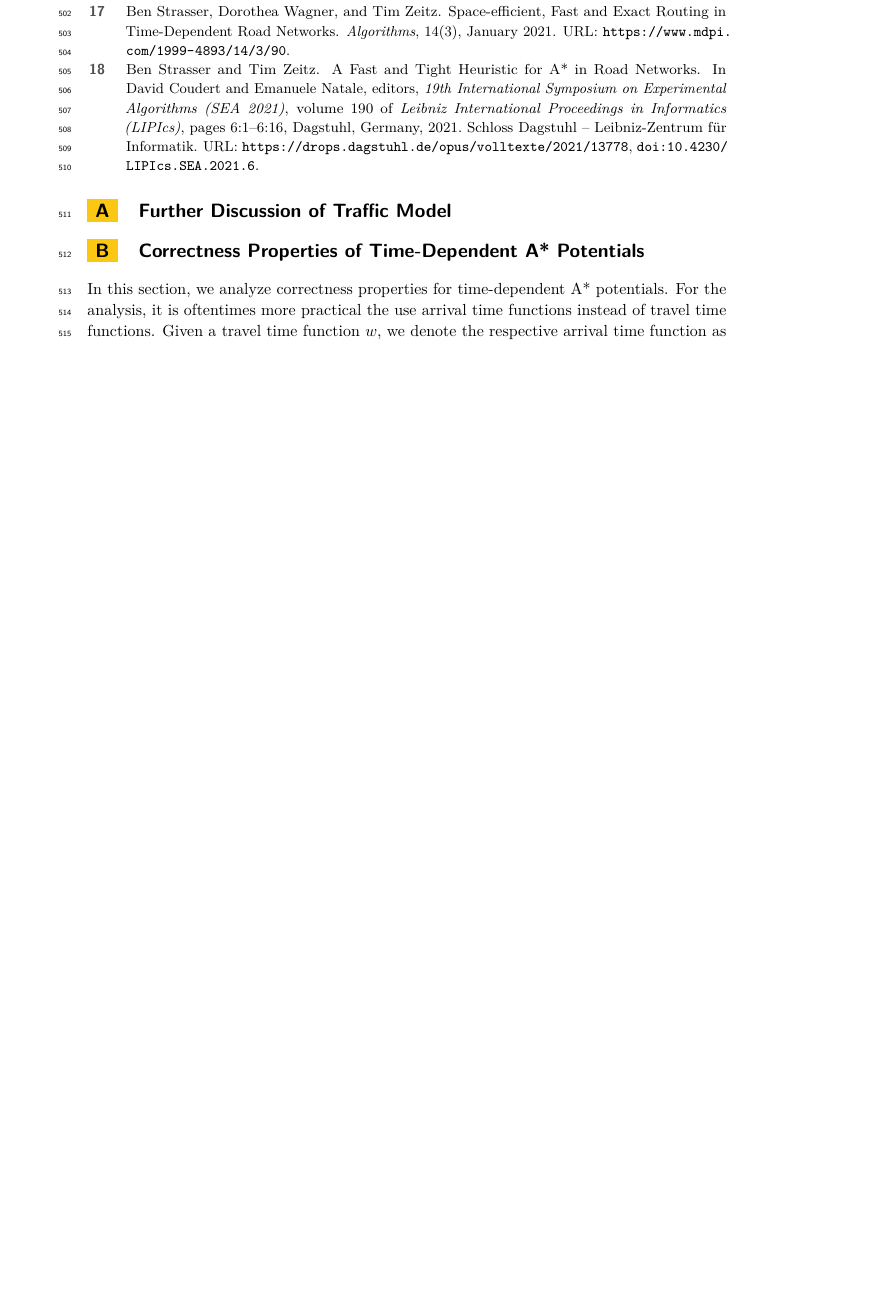
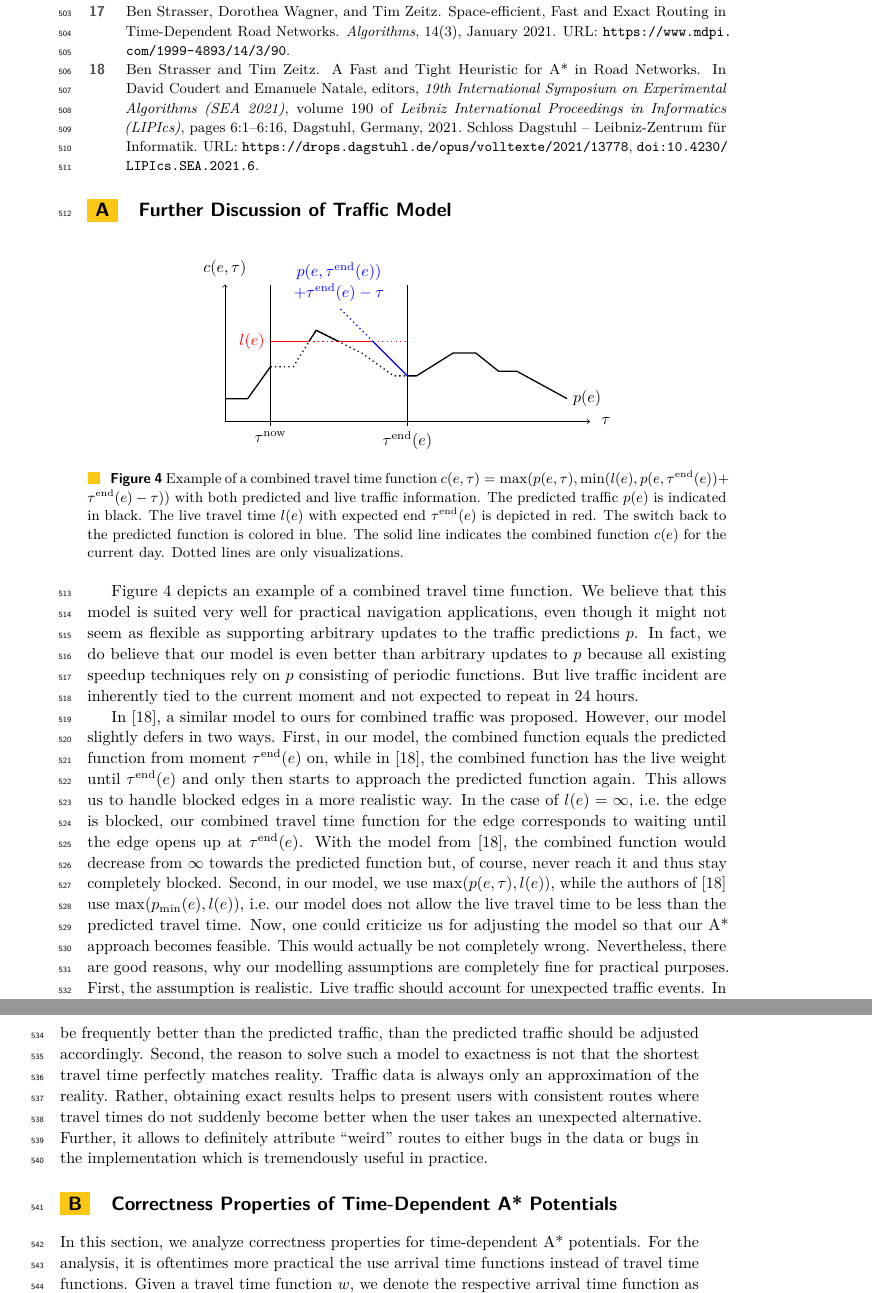
Before and after one commit to kit-algo/tdpot, a LaTeX paper (paper/tdpot.tex): part of page 14 of 16 before the commit and two parts of pages 14 and 15 of 17 after it, the two joined at a grey line, cut so that both start at the same text, the shorter picture padded with empty space. Compiled offline with pdfLaTeX.

Commit message:
add further discussion of traffic model

```diff
--- a/paper/tdpot.tex
+++ b/paper/tdpot.tex
@@ -89,6 +89,14 @@
 
 \usepackage[algo2e,vlined]{algorithm2e}
 \usepackage{booktabs}
+
+\usepackage{tikz}
+\tikzstyle{node}=[circle,inner sep=0.5mm,minimum size=6.5mm,draw = black]
+\tikzstyle{snode}=[circle,minimum size=2mm,fill = black]
+\usetikzlibrary{shapes.misc}
+\tikzset{cross/.style={cross out, draw=black, minimum size=2*(#1-\pgflinewidth), inner sep=0pt, outer sep=0pt},
+%default radius will be 1pt.
+cross/.default={1pt}}
 
 \begin{document}
 
@@ -790,9 +799,68 @@ To the best of our knowledge, this makes our approach the first to achieve almos
 
 \section{Further Discussion of Traffic Model}\label{sec:appendix:model}
 
-% TODO talk about -1 segment
-% TODO visualize
-% TODO inf
+\begin{figure}[h]
+\centering
+\begin{tikzpicture}[]
+%axis
+\draw[->] (0,1) -- (8,1);
+\draw[->] (0,1) -- (0,4);
+
+\draw[] (1,4) -- (1,1cm-3pt) node[anchor=north] {$\tau^{\operatorname{now}}$};
+\draw[] (4,4) -- (4,1cm-3pt) node[anchor=north] {$\tau^{\operatorname{end}}(e)$};
+
+%labels
+\node[] () at (8.35, 1) { $\tau$ };
+\node[] () at (0, 4.35) { $\comb(e, \tau)$ };
+
+% function
+\draw[thick] (0,1.5) -- (0.5,1.5) -- (1, 2.2);
+\draw[thick,dotted] (1,2.2) -- (1.5,2.2) -- (2,3) -- (3,2.5) -- (3.7, 2) -- (4,2);
+\draw[thick] (1.84375,2.75) -- (2,3) -- (2.5,2.75);
+\draw[thick] (4,2) -- (4.2,2) -- (5,2.5) -- (5.5,2.5) -- (6,2.1) -- (6.4,2.1) -- (7.5,1.5) node[anchor=west] {$\pred(e)$};
+
+\draw[thick,red] (1.84375,2.75) -- (1,2.75) node[anchor=east,red] {$l(e)$};
+\draw[thick,red,dotted] (1.84375,2.75) -- (2.5,2.75);
+\draw[thick,red] (2.5,2.75) -- (3.25,2.75);
+\draw[thick,red,dotted] (3.25,2.75) -- (4,2.75);
+
+\draw[thick,dotted,blue] (3.25,2.75) -- (2.5,3.5) node[anchor=south,blue, align=center] {$\pred(e, \tau^{\operatorname{end}}(e))$\\$+ \tau^{\operatorname{end}}(e) - \tau$};
+\draw[thick,blue] (3.25,2.75) -- (4,2);
+\end{tikzpicture}
+\caption{
+Example of a combined travel time function $\comb(e, \tau) = \max(\pred(e, \tau), \min(l(e), \pred(e, \tau^{\operatorname{end}}(e)) + \tau^{\operatorname{end}}(e) - \tau))$ with both predicted and live traffic information.
+The predicted traffic $\pred(e)$ is indicated in black.
+The live travel time $l(e)$ with expected end $\tau^{\operatorname{end}}(e)$ is depicted in red.
+The switch back to the predicted function is colored in blue.
+The solid line indicates the combined function $\comb(e)$ for the current day.
+Dotted lines are only visualizations.
+}
+\label{fig:combined_tt}
+\end{figure}
+
+Figure~\ref{fig:combined_tt} depicts an example of a combined travel time function.
+We believe that this model is suited very well for practical navigation applications, even though it might not seem as flexible as supporting arbitrary updates to the traffic predictions $p$.
+In fact, we do believe that our model is even better than arbitrary updates to $p$ because all existing speedup techniques rely on $p$ consisting of periodic functions.
+But live traffic incident are inherently tied to the current moment and not expected to repeat in 24 hours.
+
+In~\cite{strasser_et_al:LIPIcs.SEA.2021.6}, a similar model to ours for combined traffic was proposed.
+However, our model slightly defers in two ways.
+First, in our model, the combined function equals the predicted function from moment $\tau^{\operatorname{end}}(e)$ on, while in~\cite{strasser_et_al:LIPIcs.SEA.2021.6}, the combined function has the live weight until $\tau^{\operatorname{end}}(e)$ and only then starts to approach the predicted function again.
+This allows us to handle blocked edges in a more realistic way.
+In the case of $l(e) = \infty$, i.e.\ the edge is blocked, our combined travel time function for the edge corresponds to waiting until the edge opens up at $\tau^{\operatorname{end}}(e)$.
+With the model from~\cite{strasser_et_al:LIPIcs.SEA.2021.6}, the combined function would decrease from $\infty$ towards the predicted function but, of course, never reach it and thus stay completely blocked.
+Second, in our model, we use $\max(p(e, \tau), l(e))$, while the authors of~\cite{strasser_et_al:LIPIcs.SEA.2021.6} use $\max(p_{\min}(e), l(e))$, i.e.\ our model does not allow the live travel time to be less than the predicted travel time.
+Now, one could criticize us for adjusting the model so that our A* approach becomes feasible.
+This would actually be not completely wrong.
+Nevertheless, there are good reasons, why our modelling assumptions are completely fine for practical purposes.
+First, the assumption is realistic.
+Live traffic should account for unexpected traffic events.
+In that case, live travel times will very rarely be better predicted travel times.
+Should live traffic be frequently better than the predicted traffic, than the predicted traffic should be adjusted accordingly.
+Second, the reason to solve such a model to exactness is not that the shortest travel time perfectly matches reality.
+Traffic data is always only an approximation of the reality.
+Rather, obtaining exact results helps to present users with consistent routes where travel times do not suddenly become better when the user takes an unexpected alternative.
+Further, it allows to definitely attribute ``weird'' routes to either bugs in the data or bugs in the implementation which is tremendously useful in practice.
 
 \section{Correctness Properties of Time-Dependent A* Potentials}\label{sec:appendix:correctness}
 
```
Also changed, not shown: paper/tdpot.tex (9 more changed lines).
